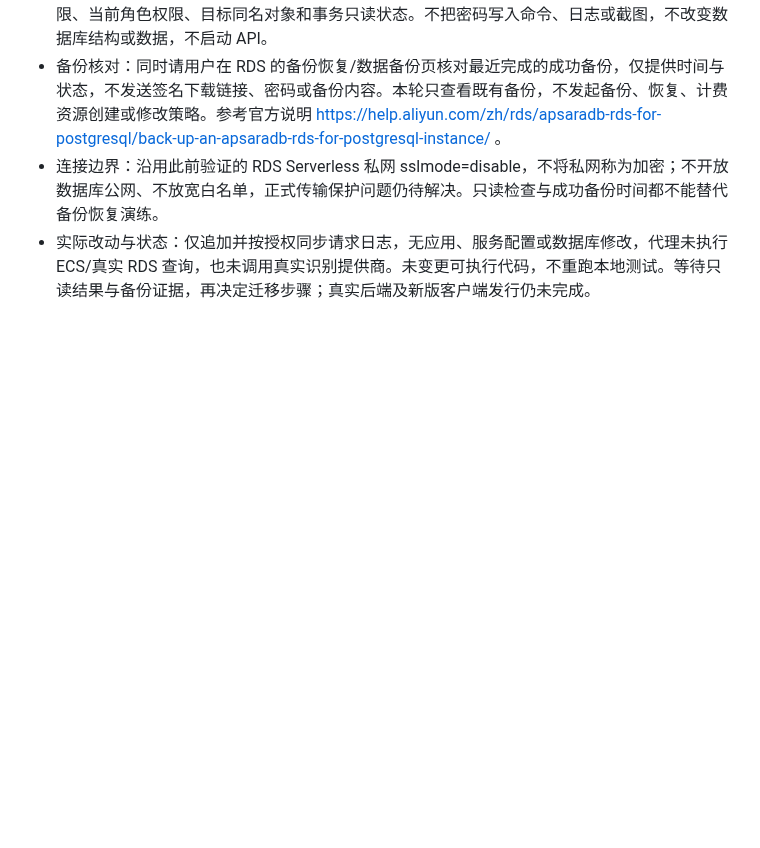
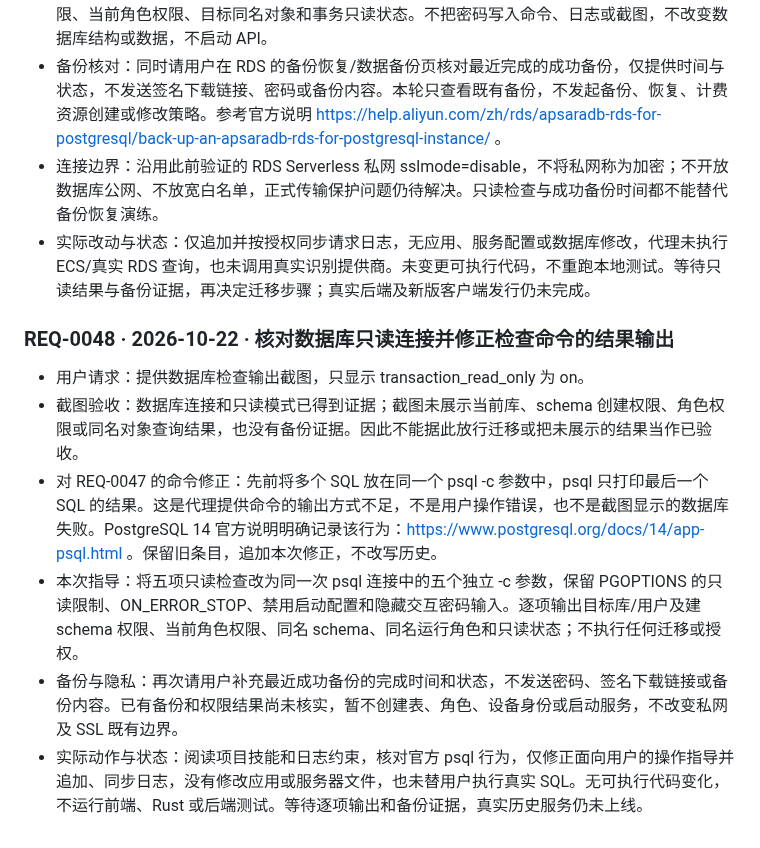
Before and after one commit to Fallsnow-Poca/video-killer, a Markdown page: REQUEST_LOG.md, the part around the change. Drawn GitHub-style; blank space fills up the shorter version.

Commit message:
docs: synchronize public request log and approved homepage screenshot

```diff
--- a/REQUEST_LOG.md
+++ b/REQUEST_LOG.md
@@ -537,3 +537,12 @@
 - 备份核对：同时请用户在 RDS 的备份恢复/数据备份页核对最近完成的成功备份，仅提供时间与状态，不发送签名下载链接、密码或备份内容。本轮只查看既有备份，不发起备份、恢复、计费资源创建或修改策略。参考官方说明 https://help.aliyun.com/zh/rds/apsaradb-rds-for-postgresql/back-up-an-apsaradb-rds-for-postgresql-instance/ 。
 - 连接边界：沿用此前验证的 RDS Serverless 私网 sslmode=disable，不将私网称为加密；不开放数据库公网、不放宽白名单，正式传输保护问题仍待解决。只读检查与成功备份时间都不能替代备份恢复演练。
 - 实际改动与状态：仅追加并按授权同步请求日志，无应用、服务配置或数据库修改，代理未执行 ECS/真实 RDS 查询，也未调用真实识别提供商。未变更可执行代码，不重跑本地测试。等待只读结果与备份证据，再决定迁移步骤；真实后端及新版客户端发行仍未完成。
+
+### REQ-0048 · 2026-10-22 · 核对数据库只读连接并修正检查命令的结果输出
+
+- 用户请求：提供数据库检查输出截图，只显示 transaction_read_only 为 on。
+- 截图验收：数据库连接和只读模式已得到证据；截图未展示当前库、schema 创建权限、角色权限或同名对象查询结果，也没有备份证据。因此不能据此放行迁移或把未展示的结果当作已验收。
+- 对 REQ-0047 的命令修正：先前将多个 SQL 放在同一个 psql -c 参数中，psql 只打印最后一个 SQL 的结果。这是代理提供命令的输出方式不足，不是用户操作错误，也不是截图显示的数据库失败。PostgreSQL 14 官方说明明确记录该行为：https://www.postgresql.org/docs/14/app-psql.html 。保留旧条目，追加本次修正，不改写历史。
+- 本次指导：将五项只读检查改为同一次 psql 连接中的五个独立 -c 参数，保留 PGOPTIONS 的只读限制、ON_ERROR_STOP、禁用启动配置和隐藏交互密码输入。逐项输出目标库/用户及建 schema 权限、当前角色权限、同名 schema、同名运行角色和只读状态；不执行任何迁移或授权。
+- 备份与隐私：再次请用户补充最近成功备份的完成时间和状态，不发送密码、签名下载链接或备份内容。已有备份和权限结果尚未核实，暂不创建表、角色、设备身份或启动服务，不改变私网及 SSL 既有边界。
+- 实际动作与状态：阅读项目技能和日志约束，核对官方 psql 行为，仅修正面向用户的操作指导并追加、同步日志，没有修改应用或服务器文件，也未替用户执行真实 SQL。无可执行代码变化，不运行前端、Rust 或后端测试。等待逐项输出和备份证据，真实历史服务仍未上线。
```
